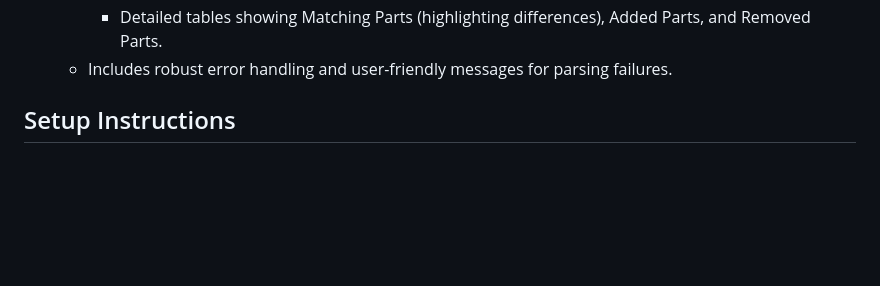
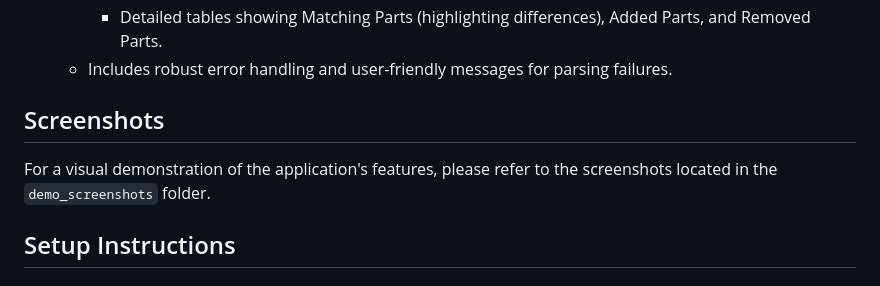
Before and after one commit to dev22Intellial/manageBom, a Markdown page: README.md, the part around the change. Drawn GitHub-style; blank space fills up the shorter version.

Commit message:
docs: Update README with link to demo screenshots

```diff
--- a/README.md
+++ b/README.md
@@ -27,6 +27,9 @@ This project is a Django-based web application designed to facilitate the compar
         *   A summary overview (Perfectly Matching, Partially Matching, Totally Different counts).
         *   Detailed tables showing Matching Parts (highlighting differences), Added Parts, and Removed Parts.
     *   Includes robust error handling and user-friendly messages for parsing failures.
+
+## Screenshots
+For a visual demonstration of the application's features, please refer to the screenshots located in the `demo_screenshots` folder.
 
 ## Setup Instructions
 
```
